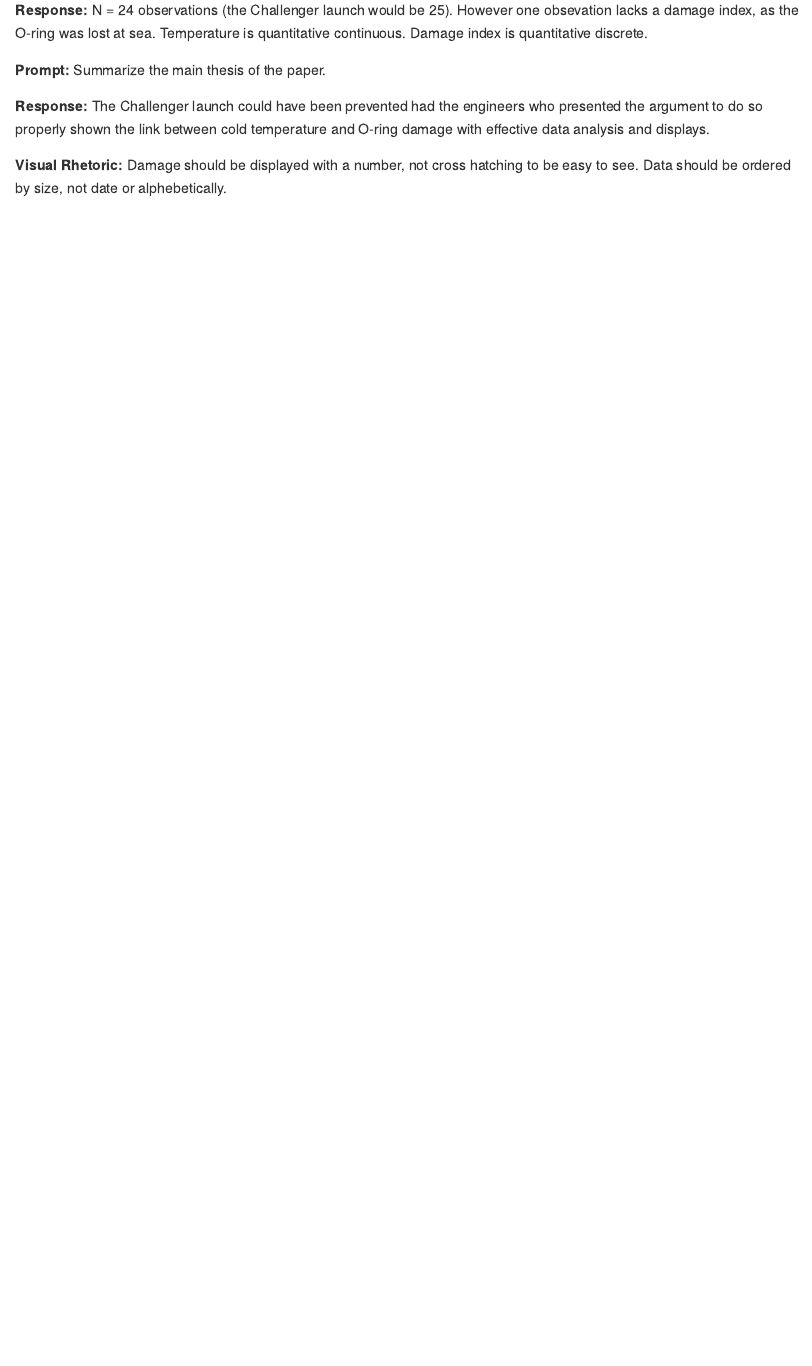
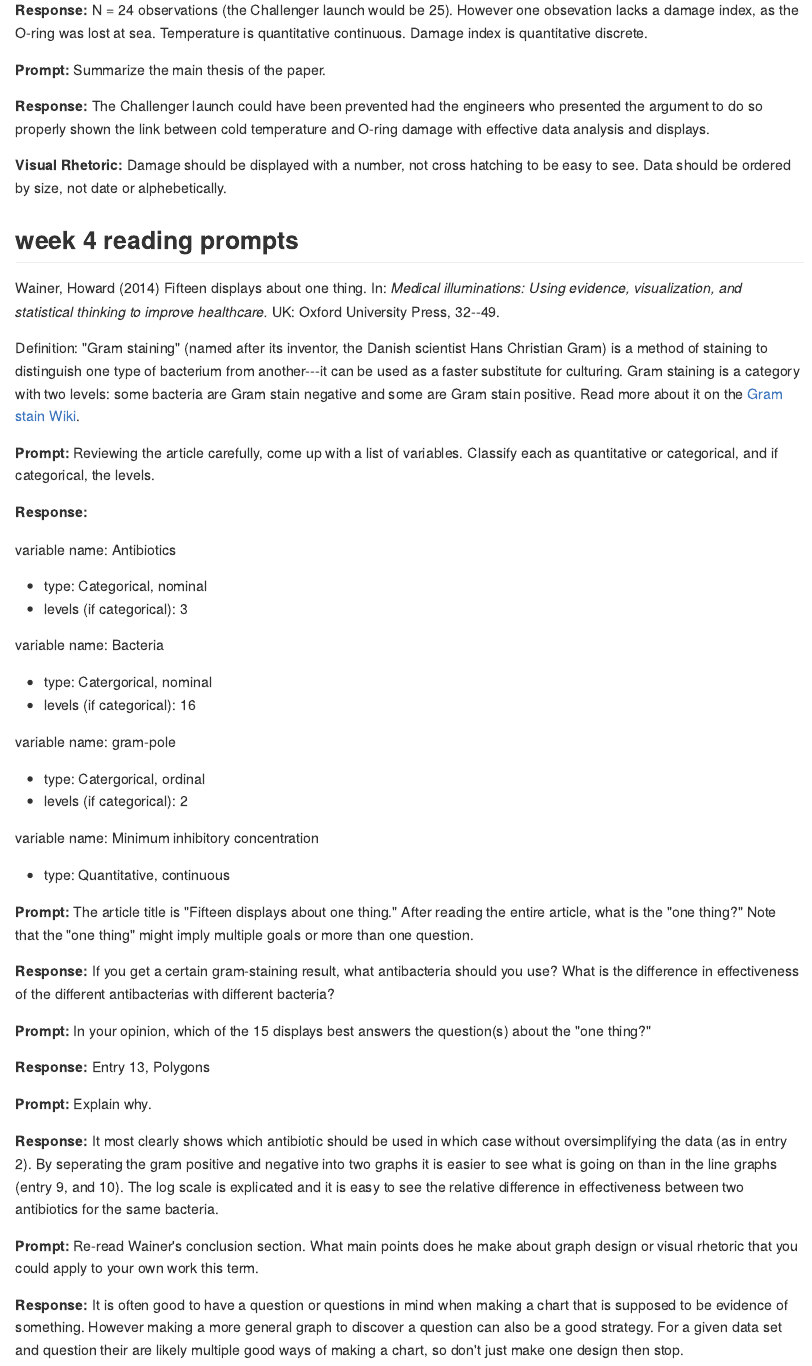
Before and after one commit to Toryan/portfolio-ryan-thomas, an R Markdown document (reports/reading-responses.Rmd): the page in a window 1100 px wide, from 870 px down. The pictures show the output file reports/reading-responses.md that the author committed with the source, drawn offline in the style of GitHub.

Commit message:
0402 Reading prompts

```diff
--- a/reports/reading-responses.Rmd
+++ b/reports/reading-responses.Rmd
@@ -45,3 +45,74 @@
 **Response:** The Challenger launch could have been prevented had the engineers who presented the argument to do so properly shown the link between cold temperature and O-ring damage with effective data analysis and displays.
 
 **Visual Rhetoric:** Damage should be displayed with a number, not cross hatching to be easy to see. Data should be ordered by size, not date or alphebetically.
+
+
+
+## week 4 reading prompts
+
+Wainer, Howard (2014) Fifteen displays about one thing. In: *Medical
+illuminations: Using evidence, visualization, and statistical thinking to
+improve healthcare.* UK: Oxford University Press, 32--49.
+
+Definition: "Gram staining" (named after its inventor, the Danish scientist
+Hans Christian Gram) is a method of staining to distinguish one type of
+bacterium from another---it can be used as a faster substitute for culturing.
+Gram staining is a category with two levels: some bacteria are Gram stain
+negative and some are Gram stain positive. Read more about it on the
+[Gram stain Wiki](https://en.wikipedia.org/wiki/Gram_stain).
+
+
+
+**Prompt:** Reviewing the article carefully, come up with a list of variables.
+Classify each as quantitative or categorical, and if categorical, the levels.
+
+**Response:**
+
+variable name: Antibiotics
+
+- type: Categorical, nominal
+- levels (if categorical): 3
+
+variable name: Bacteria
+
+- type: Catergorical, nominal
+- levels (if categorical): 16
+
+variable name: gram-pole
+
+- type: Catergorical, ordinal
+- levels (if categorical): 2
+
+variable name: Minimum inhibitory concentration
+
+- type: Quantitative, continuous
+
+
+
+
+**Prompt:** The article title is "Fifteen displays about one thing." After
+reading the entire article, what is the "one thing?" Note that the "one thing"
+might imply multiple goals or more than one question.
+
+**Response:** If you get a certain gram-staining result, what antibacteria should you use? What is the difference in effectiveness of the different antibacterias with different bacteria?
+
+
+
+**Prompt:** In your opinion, which of the 15 displays best answers the
+question(s) about the "one thing?"
+
+**Response:**  Entry 13, Polygons
+
+
+
+**Prompt:** Explain why.
+
+**Response:** It most clearly shows which antibiotic should be used in which case without oversimplifying the data (as in entry 2). By seperating the gram positive and negative into two graphs it is easier to see what is going on than in the line graphs (entry 9, and 10). The log scale is explicated and it is easy to see the relative difference in effectiveness between two antibiotics for the same bacteria.
+
+
+
+**Prompt:** Re-read Wainer's conclusion section. What main points does he make
+about graph design or visual rhetoric that you could apply to your own work
+this term.
+
+**Response:** It is often good to have a question or questions in mind when making a chart that is supposed to be evidence of something. However making a more general graph to discover a question can also be a good strategy. For a given data set and question their are likely multiple good ways of making a chart, so don't just make one design then stop.
```
Also changed, not shown: reports/reading-responses.md, resources/test.jpg (deleted).
